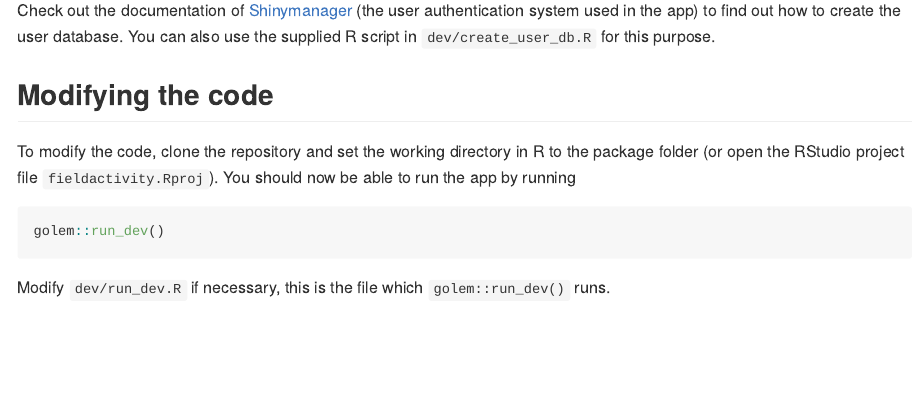
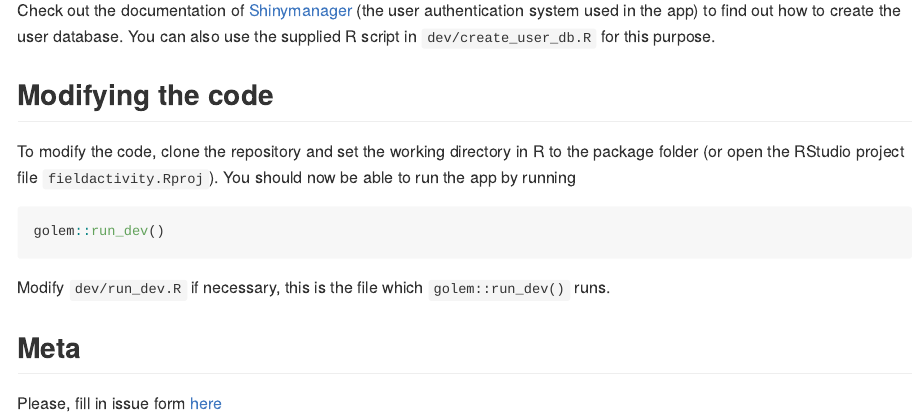
Before and after one commit to PecanProject/fieldactivity, an R Markdown document (README.Rmd): the page in a window 1100 px wide, from 690 px down. Rendered offline with R 4.5, knitr and Pandoc, with nearby package versions; badge pictures from the web are left out.

Commit message:
Updated the documents, need to check again when taking gh-pages to production

````diff
--- a/README.Rmd
+++ b/README.Rmd
@@ -55,3 +55,8 @@ To modify the code, clone the repository and set the working directory in R to t
 golem::run_dev()
 ```
 Modify `dev/run_dev.R` if necessary, this is the file which `golem::run_dev()` runs.
+
+
+## Meta
+
+Please, fill in issue form [here](https://github.com/Ottis1/fieldactivity/issues)
````
Also changed, not shown: dev/database.sqlite, 2 other files.
